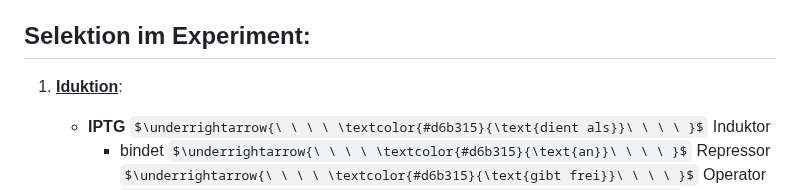
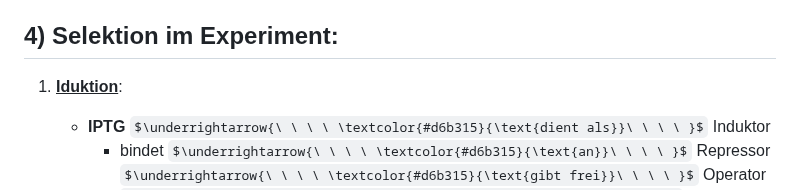
Before and after one commit to aepeessla/Uni_Lernblaetter, a Markdown page: Biologie/Biologie_Lernblatt.md, the part around the change. GitHub-like rendering; some formulas as TeX source.

```diff
--- a/Biologie/Biologie_Lernblatt.md
+++ b/Biologie/Biologie_Lernblatt.md
@@ -523,7 +523,7 @@ $\left(\frac{(151 + 154)}{1339+1195+151+154}\right) \cdot 100 = 10.7432\% \to 10
             * <span style="color: #ffd900ff;">Wirtsstamm</span>  (E. coli RRI) $\underrightarrow{\ \ \ \ \textcolor{#d6b315}{\text{trägt}}\ \ \ \ }$ Rest des Gens im Genom $\underrightarrow{\ \ \ \ \textcolor{#d6b315}{\text{jedoch fehlt}}\ \ \ \ }$ Aminosäuren 11–41 ($\Omega$-Peptid)
     * Nur wenn <b>beide Fragmente</b> zsm.kommen, entsteht eine funktionelle $\beta$-Galactosidase17.
 
-## <b>Selektion im Experiment</b>:
+## <b>4) Selektion im Experiment</b>:
 
 1) <b><u>Iduktion</u></b>:
     * <b>IPTG</b> $\underrightarrow{\ \ \ \ \textcolor{#d6b315}{\text{dient als}}\ \ \ \ }$ <span style="color: #fc03beff;">Induktor</span>
```
